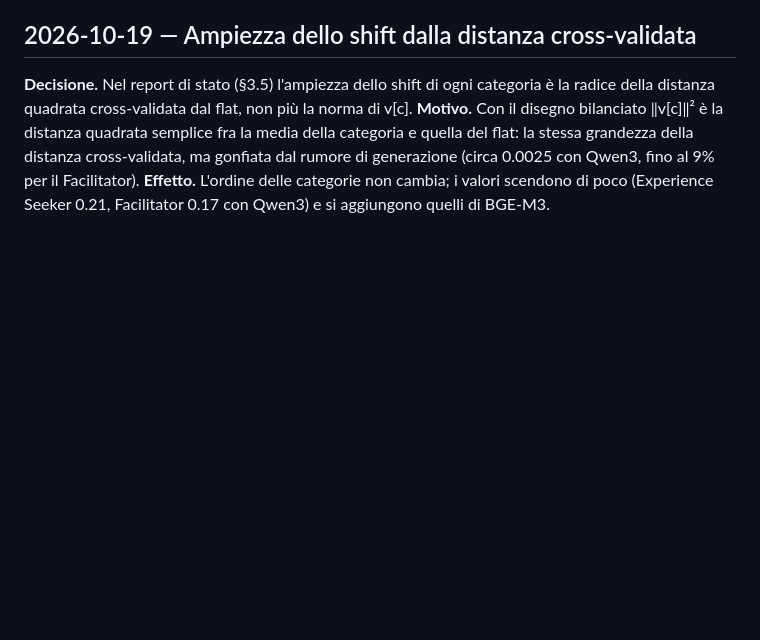
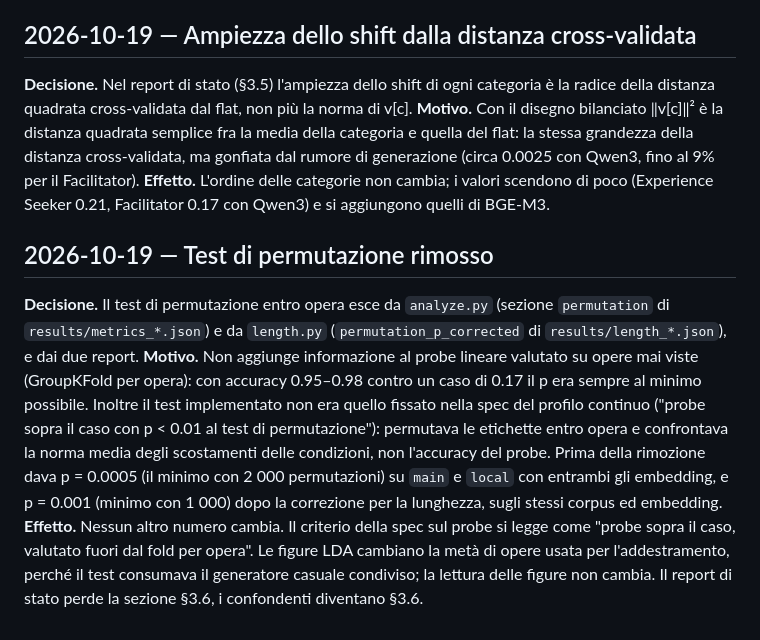
Before and after one commit to massidale/museumbot, a Markdown page: docs/decisioni.md, the part around the change. GitHub-like rendering; blank space fills up the shorter version.

```diff
--- a/docs/decisioni.md
+++ b/docs/decisioni.md
@@ -421,3 +421,22 @@ della categoria e quella del flat: la stessa grandezza della distanza cross-vali
 gonfiata dal rumore di generazione (circa 0.0025 con Qwen3, fino al 9% per il Facilitator).
 **Effetto.** L'ordine delle categorie non cambia; i valori scendono di poco (Experience
 Seeker 0.21, Facilitator 0.17 con Qwen3) e si aggiungono quelli di BGE-M3.
+
+## 2026-10-19 — Test di permutazione rimosso
+
+**Decisione.** Il test di permutazione entro opera esce da `analyze.py` (sezione
+`permutation` di `results/metrics_*.json`) e da `length.py` (`permutation_p_corrected` di
+`results/length_*.json`), e dai due report.
+**Motivo.** Non aggiunge informazione al probe lineare valutato su opere mai viste
+(GroupKFold per opera): con accuracy 0.95–0.98 contro un caso di 0.17 il p era sempre al
+minimo possibile. Inoltre il test implementato non era quello fissato nella spec del
+profilo continuo ("probe sopra il caso con p < 0.01 al test di permutazione"): permutava le
+etichette entro opera e confrontava la norma media degli scostamenti delle condizioni, non
+l'accuracy del probe. Prima della rimozione dava p = 0.0005 (il minimo con 2 000
+permutazioni) su `main` e `local` con entrambi gli embedding, e p = 0.001 (minimo con 1 000)
+dopo la correzione per la lunghezza, sugli stessi corpus ed embedding.
+**Effetto.** Nessun altro numero cambia. Il criterio della spec sul probe si legge come
+"probe sopra il caso, valutato fuori dal fold per opera". Le figure LDA cambiano la metà di
+opere usata per l'addestramento, perché il test consumava il generatore casuale condiviso;
+la lettura delle figure non cambia. Il report di stato perde la sezione §3.6, i confondenti
+diventano §3.6.
```
Also changed, not shown: docs/report-gemma.md (+7 -7 lines), docs/report-stato-progetto.md (+6 -13 lines), figures/lda_bge-m3.png, figures/lda_bge-m3_local.png, figures/lda_qwen.png, figures/lda_qwen_local.png, 8 other files.
